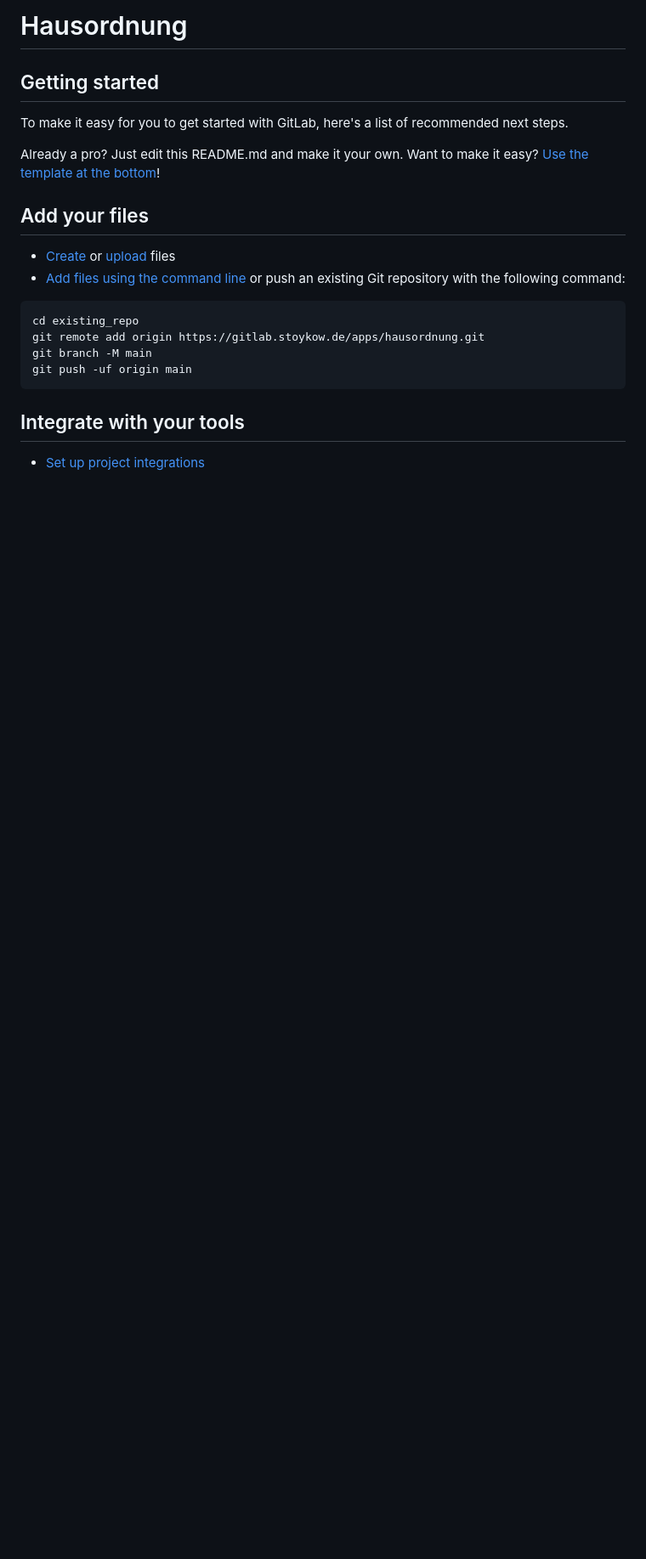
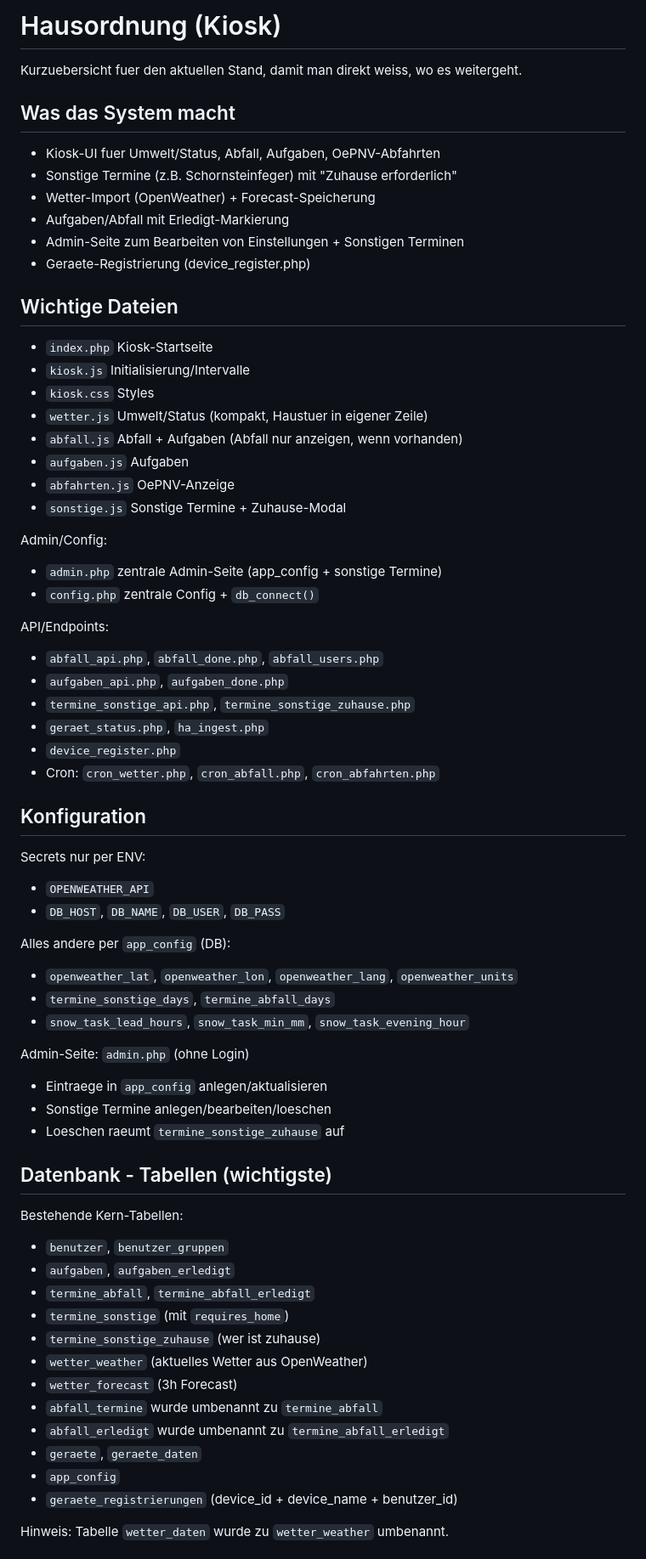
Before and after one commit to stoykow/kioskbildschirm, a Markdown page: README.md, the part around one of its changes. Shown at 85% size. Rendered like a GitHub page; blank space fills up the shorter version.

Commit message:
Update README with current system overview

````diff
--- a/README.md
+++ b/README.md
@@ -1,26 +1,66 @@
-# Hausordnung
+# Hausordnung (Kiosk)
 
+Kurzuebersicht fuer den aktuellen Stand, damit man direkt weiss, wo es weitergeht.
 
+## Was das System macht
+- Kiosk-UI fuer Umwelt/Status, Abfall, Aufgaben, OePNV-Abfahrten
+- Sonstige Termine (z.B. Schornsteinfeger) mit "Zuhause erforderlich"
+- Wetter-Import (OpenWeather) + Forecast-Speicherung
+- Aufgaben/Abfall mit Erledigt-Markierung
+- Admin-Seite zum Bearbeiten von Einstellungen + Sonstigen Terminen
+- Geraete-Registrierung (device_register.php)
 
-## Getting started
+## Wichtige Dateien
+- `index.php` Kiosk-Startseite
+- `kiosk.js` Initialisierung/Intervalle
+- `kiosk.css` Styles
+- `wetter.js` Umwelt/Status (kompakt, Haustuer in eigener Zeile)
+- `abfall.js` Abfall + Aufgaben (Abfall nur anzeigen, wenn vorhanden)
+- `aufgaben.js` Aufgaben
+- `abfahrten.js` OePNV-Anzeige
+- `sonstige.js` Sonstige Termine + Zuhause-Modal
 
-To make it easy for you to get started with GitLab, here's a list of recommended next steps.
+Admin/Config:
+- `admin.php` zentrale Admin-Seite (app_config + sonstige Termine)
+- `config.php` zentrale Config + `db_connect()`
 
-Already a pro? Just edit this README.md and make it your own. Want to make it easy? [Use the template at the bottom](#editing-this-readme)!
+API/Endpoints:
+- `abfall_api.php`, `abfall_done.php`, `abfall_users.php`
+- `aufgaben_api.php`, `aufgaben_done.php`
+- `termine_sonstige_api.php`, `termine_sonstige_zuhause.php`
+- `geraet_status.php`, `ha_ingest.php`
+- `device_register.php`
+- Cron: `cron_wetter.php`, `cron_abfall.php`, `cron_abfahrten.php`
 
-## Add your files
+## Konfiguration
+Secrets nur per ENV:
+- `OPENWEATHER_API`
+- `DB_HOST`, `DB_NAME`, `DB_USER`, `DB_PASS`
 
-* [Create](https://docs.gitlab.com/ee/user/project/repository/web_editor.html#create-a-file) or [upload](https://docs.gitlab.com/ee/user/project/repository/web_editor.html#upload-a-file) files
-* [Add files using the command line](https://docs.gitlab.com/topics/git/add_files/#add-files-to-a-git-repository) or push an existing Git repository with the following command:
+Alles andere per `app_config` (DB):
+- `openweather_lat`, `openweather_lon`, `openweather_lang`, `openweather_units`
+- `termine_sonstige_days`, `termine_abfall_days`
+- `snow_task_lead_hours`, `snow_task_min_mm`, `snow_task_evening_hour`
 
-```
-cd existing_repo
-git remote add origin https://gitlab.stoykow.de/apps/hausordnung.git
-git branch -M main
-git push -uf origin main
-```
+Admin-Seite: `admin.php` (ohne Login)
+- Eintraege in `app_config` anlegen/aktualisieren
+- Sonstige Termine anlegen/bearbeiten/loeschen
+- Loeschen raeumt `termine_sonstige_zuhause` auf
 
-## Integrate with your tools
+## Datenbank - Tabellen (wichtigste)
+Bestehende Kern-Tabellen:
+- `benutzer`, `benutzer_gruppen`
+- `aufgaben`, `aufgaben_erledigt`
+- `termine_abfall`, `termine_abfall_erledigt`
+- `termine_sonstige` (mit `requires_home`)
+- `termine_sonstige_zuhause` (wer ist zuhause)
+- `wetter_weather` (aktuelles Wetter aus OpenWeather)
+- `wetter_forecast` (3h Forecast)
+- `abfall_termine` wurde umbenannt zu `termine_abfall`
+- `abfall_erledigt` wurde umbenannt zu `termine_abfall_erledigt`
+- `geraete`, `geraete_daten`
+- `app_config`
+- `geraete_registrierungen` (device_id + device_name + benutzer_id)
 
-* [Set up project integrations](https://gitlab.stoykow.de/apps/hausordnung/-/settings/integrations)
+Hinweis: Tabelle `wetter_daten` wurde zu `wetter_weather` umbenannt.
 
````
Also changed, not shown: other parts of README.md (+12 -65 lines).
